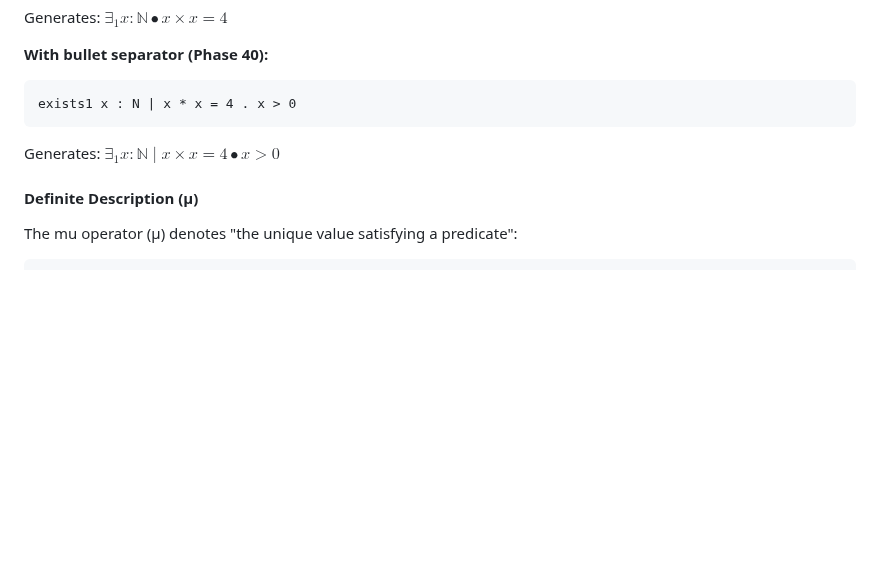
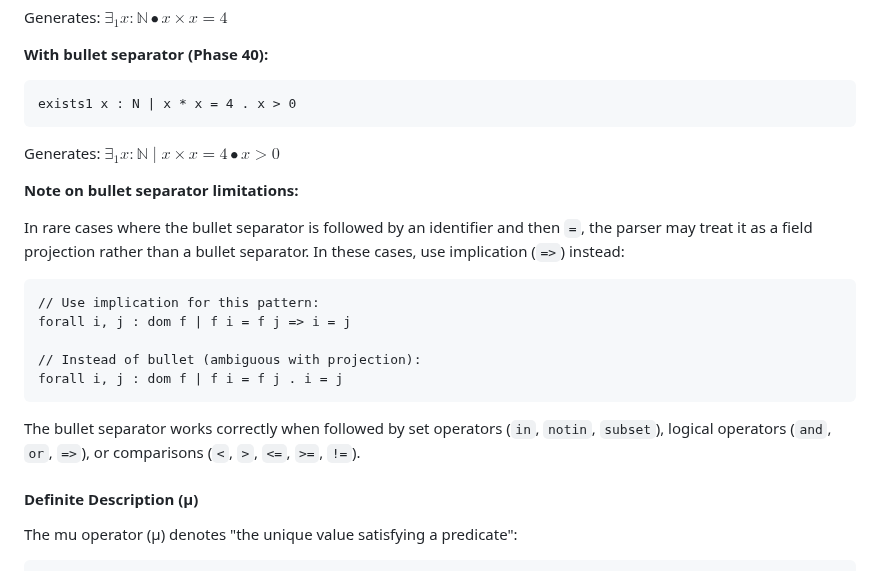
Before and after one commit to jmf-pobox/txt2tex, a Markdown page: docs/USER_GUIDE.md, the part around the change. Rendered like a GitHub page; blank space fills up the shorter version.

Commit message:
docs: document bullet separator limitation with EQUALS
Added documentation for known limitation where bullet separator followed
by `identifier =` is treated as projection for backward compatibility.

Updated:
- USER_GUIDE.md: Added note with example showing when to use => instead
- STATUS.md: Added known limitation to Phase 40 entry

This limitation affects patterns like:
  forall i, j : dom f | f i = f j . i = j  (ambiguous)

Use implication instead:
  forall i, j : dom f | f i = f j => i = j  (clear)

The bullet separator works correctly with set/logical operators and
comparisons that unambiguously indicate a new predicate.

Related to GitHub #8

🤖 Generated with [Claude Code](https://claude.com/claude-code)

Co-Authored-By: Claude <noreply@anthropic.com>

````diff
--- a/docs/USER_GUIDE.md
+++ b/docs/USER_GUIDE.md
@@ -337,6 +337,20 @@ Generates: $\exists_1 x : \mathbb{N} \bullet x \times x = 4$
 exists1 x : N | x * x = 4 . x > 0
 ```
 Generates: $\exists_1 x : \mathbb{N} \mid x \times x = 4 \bullet x > 0$
+
+**Note on bullet separator limitations:**
+
+In rare cases where the bullet separator is followed by an identifier and then `=`, the parser may treat it as a field projection rather than a bullet separator. In these cases, use implication (`=>`) instead:
+
+```
+// Use implication for this pattern:
+forall i, j : dom f | f i = f j => i = j
+
+// Instead of bullet (ambiguous with projection):
+forall i, j : dom f | f i = f j . i = j
+```
+
+The bullet separator works correctly when followed by set operators (`in`, `notin`, `subset`), logical operators (`and`, `or`, `=>`), or comparisons (`<`, `>`, `<=`, `>=`, `!=`).
 
 #### Definite Description (μ)
 
````
Also changed, not shown: docs/STATUS.md (+1 -0 lines).
